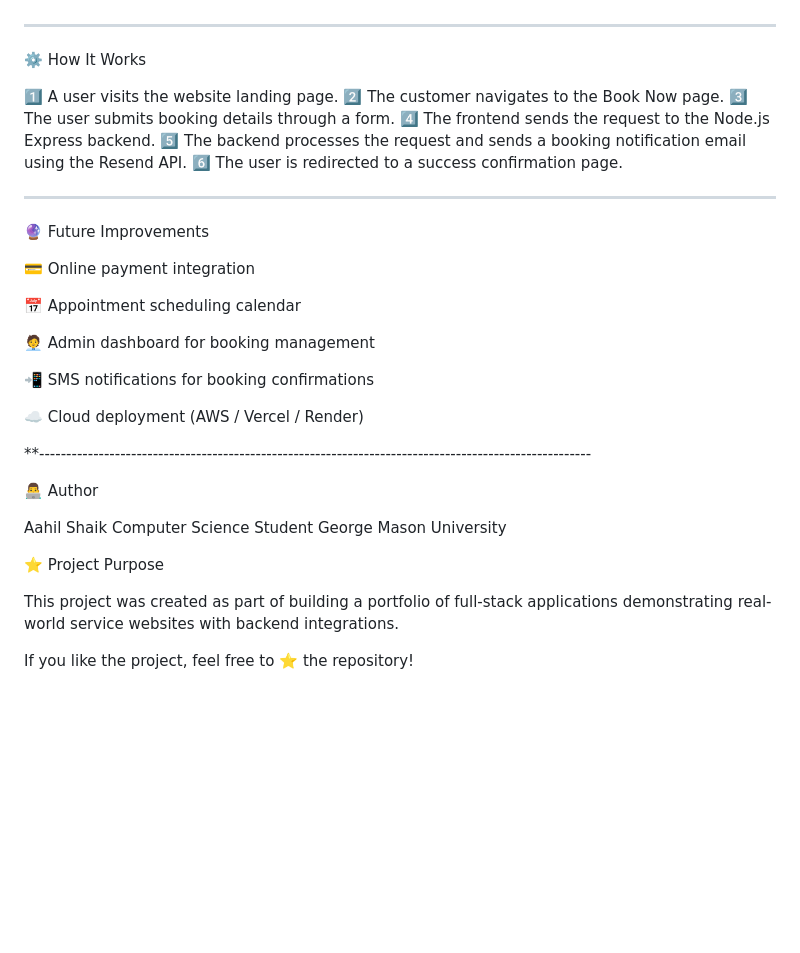
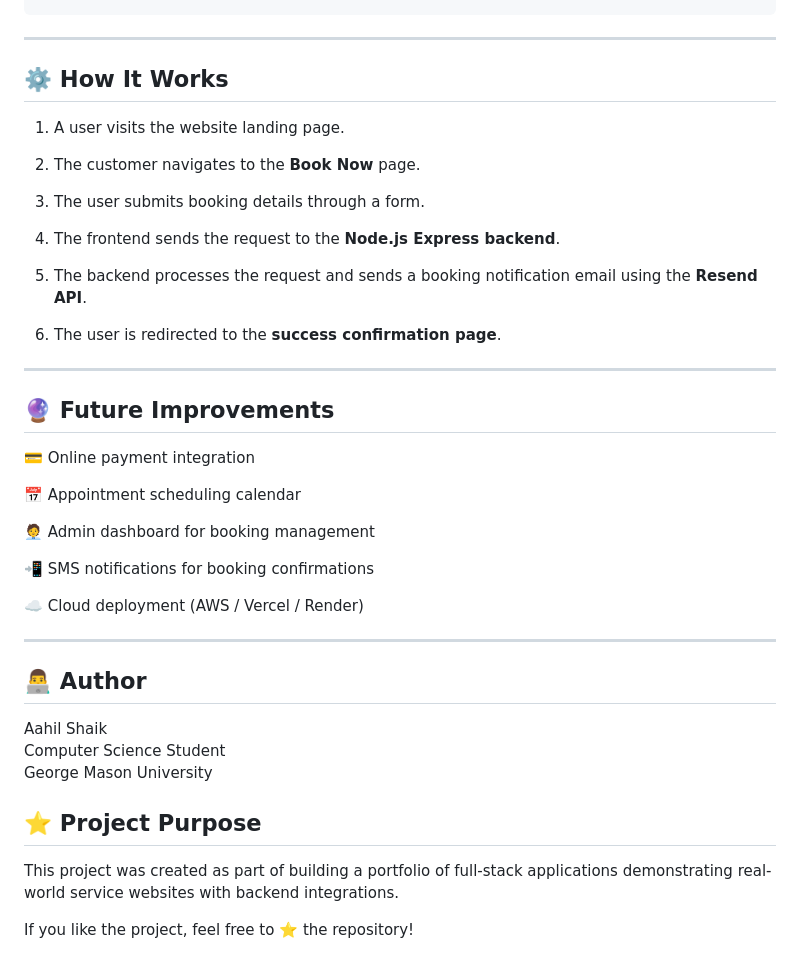
Before and after one commit to bizaahil/CarDetailingWebsite, a Markdown page: README.md, the part around one of its changes. Drawn GitHub-style; blank space fills up the shorter version.

Commit message:
Refactor README for better clarity and organization
Updated README.md to improve formatting and structure.

````diff
--- a/README.md
+++ b/README.md
@@ -90,23 +83,26 @@ CarDetailingWebsite
 │
 └── README.md
-
+```
 
 ------------------------------------------------------------------------------------------------------
 
-⚙️ How It Works
+## ⚙️ How It Works
 
-1️⃣ A user visits the website landing page.
-2️⃣ The customer navigates to the Book Now page.
-3️⃣ The user submits booking details through a form.
-4️⃣ The frontend sends the request to the Node.js Express backend.
-5️⃣ The backend processes the request and sends a booking notification email using the Resend API.
-6️⃣ The user is redirected to a success confirmation page.
+1. A user visits the website landing page.
 
+2. The customer navigates to the **Book Now** page.
+
+3. The user submits booking details through a form.
+
+4. The frontend sends the request to the **Node.js Express backend**.
+
+5. The backend processes the request and sends a booking notification email using the **Resend API**.
+
+6. The user is redirected to the **success confirmation page**.
 
 ------------------------------------------------------------------------------------------------------
 
-
-🔮 Future Improvements
+## 🔮 Future Improvements
 
 💳 Online payment integration
 
@@ -118,16 +114,15 @@ CarDetailingWebsite
 
 ☁️ Cloud deployment (AWS / Vercel / Render)
 
-**------------------------------------------------------------------------------------------------------
+------------------------------------------------------------------------------------------------------
 
-
-👨‍💻 Author
+## 👨‍💻 Author
 
 Aahil Shaik
 Computer Science Student
 George Mason University
 
-⭐ Project Purpose
+## ⭐ Project Purpose
 
 This project was created as part of building a portfolio of full-stack applications demonstrating real-world service websites with backend integrations.
 
````
Also changed, not shown: other parts of README.md (+25 -32 lines).
